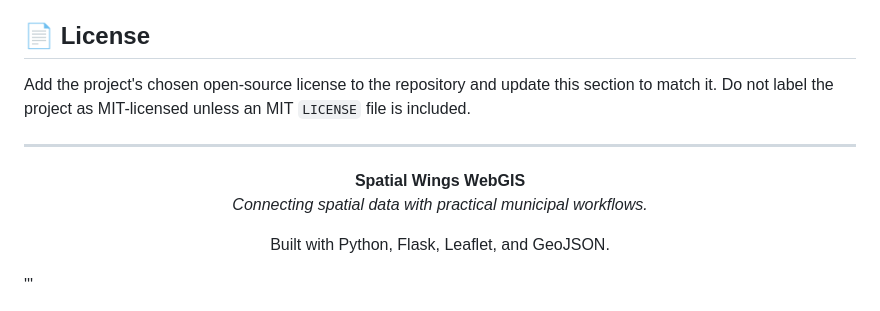
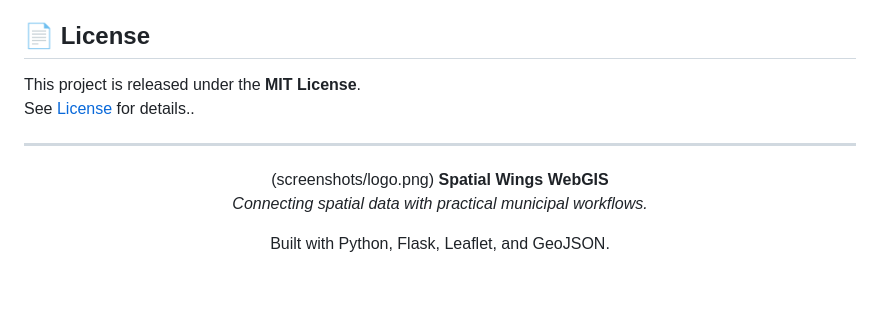
Before and after one commit to abhinandshah/WebGIS-v2, a Markdown page: README.md, the part around the change. Rendered like a GitHub page; blank space fills up the shorter version.

Commit message:
Clarify project license as MIT License
Updated license section to specify MIT License and added reference to LICENSE file.

```diff
--- a/README.md
+++ b/README.md
@@ -358,16 +358,18 @@ This project explores how web technologies can make municipal spatial data easie
 
 ## 📄 License
 
-Add the project's chosen open-source license to the repository and update this section to match it. Do not label the project as MIT-licensed unless an MIT `LICENSE` file is included.
+This project is released under the **MIT License**.<br>
+See [License](LICENSE) for details..
+
 
 ---
 
 <div align="center">
 
+(screenshots/logo.png)
 **Spatial Wings WebGIS**
 *Connecting spatial data with practical municipal workflows.*
 
 Built with Python, Flask, Leaflet, and GeoJSON.
 
 </div>
-'''
```
